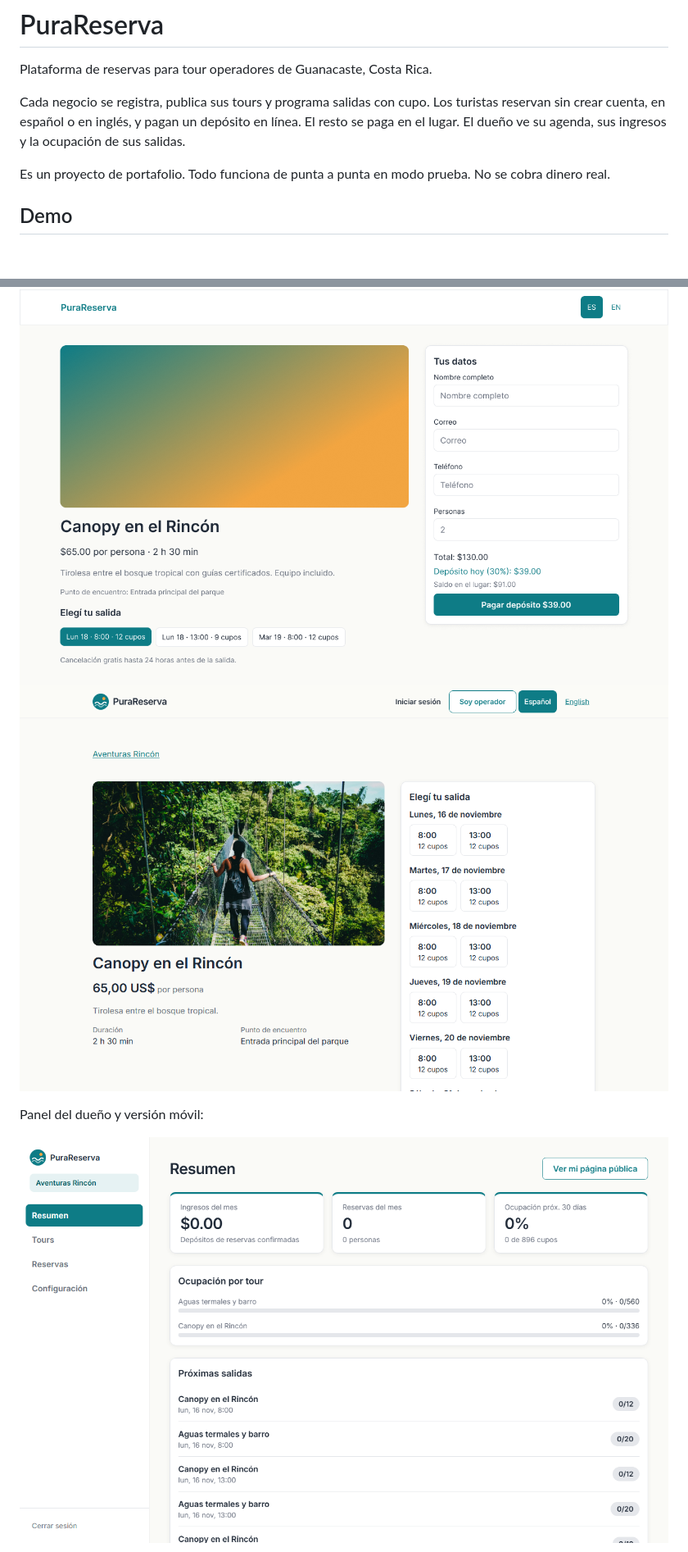
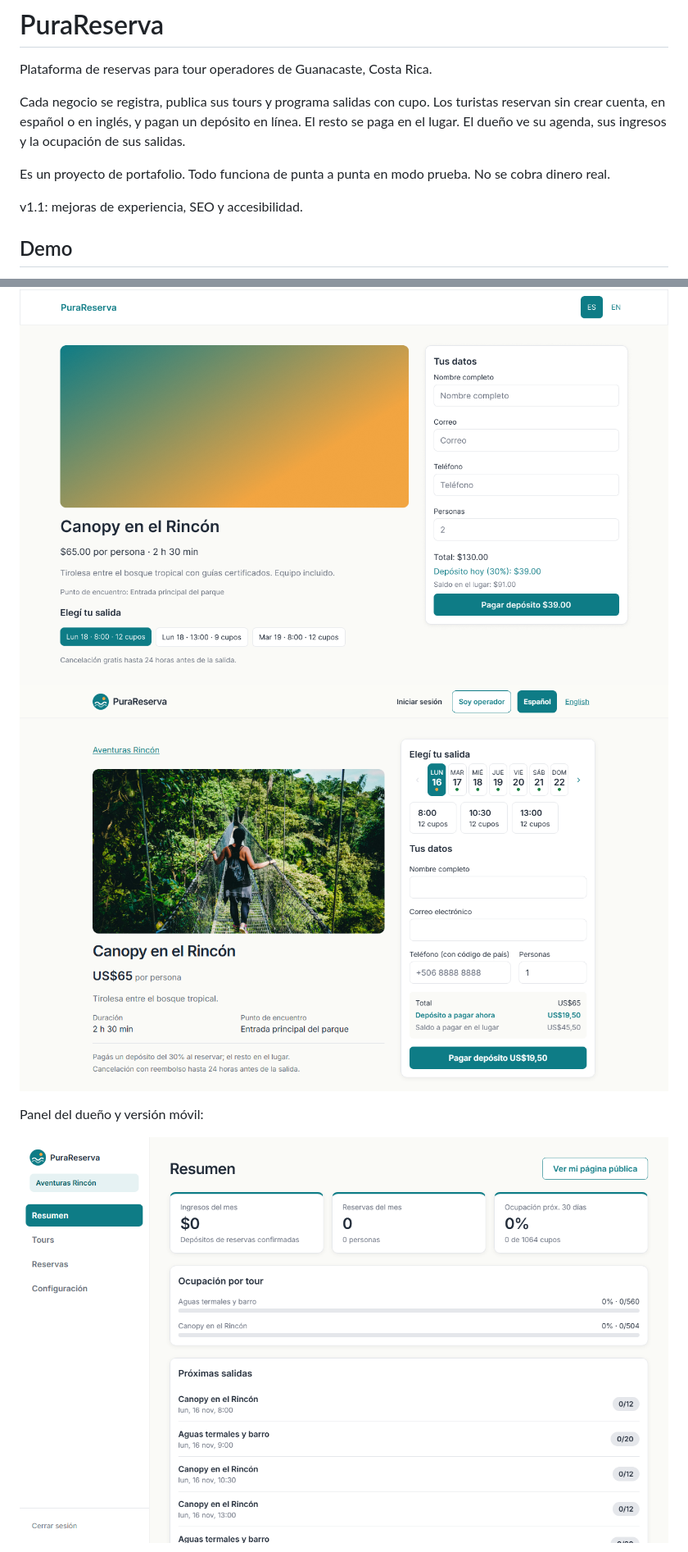
Before and after one commit to Frandercc1234/purareserva, a Markdown page: README.md, 2 parts joined by grey strips. Shown at 82% size. Drawn GitHub-style; pictures changed too: docs/capturas/panel.png, docs/capturas/tour.png; blank space fills up the shorter version.

Commit message:
v1.1 paso 9: README con capturas nuevas y nota de la v1.1
Co-Authored-By: Claude Sonnet 5.5 <noreply@anthropic.com>

```diff
--- a/README.md
+++ b/README.md
@@ -5,6 +5,8 @@ Plataforma de reservas para tour operadores de Guanacaste, Costa Rica.
 Cada negocio se registra, publica sus tours y programa salidas con cupo. Los turistas reservan sin crear cuenta, en español o en inglés, y pagan un depósito en línea. El resto se paga en el lugar. El dueño ve su agenda, sus ingresos y la ocupación de sus salidas.
 
 Es un proyecto de portafolio. Todo funciona de punta a punta en modo prueba. No se cobra dinero real.
+
+v1.1: mejoras de experiencia, SEO y accesibilidad.
 
 ## Demo
 
```
Also changed, not shown: docs/capturas/landing-movil.png, docs/capturas/landing.png, docs/capturas/tour-movil.png.
